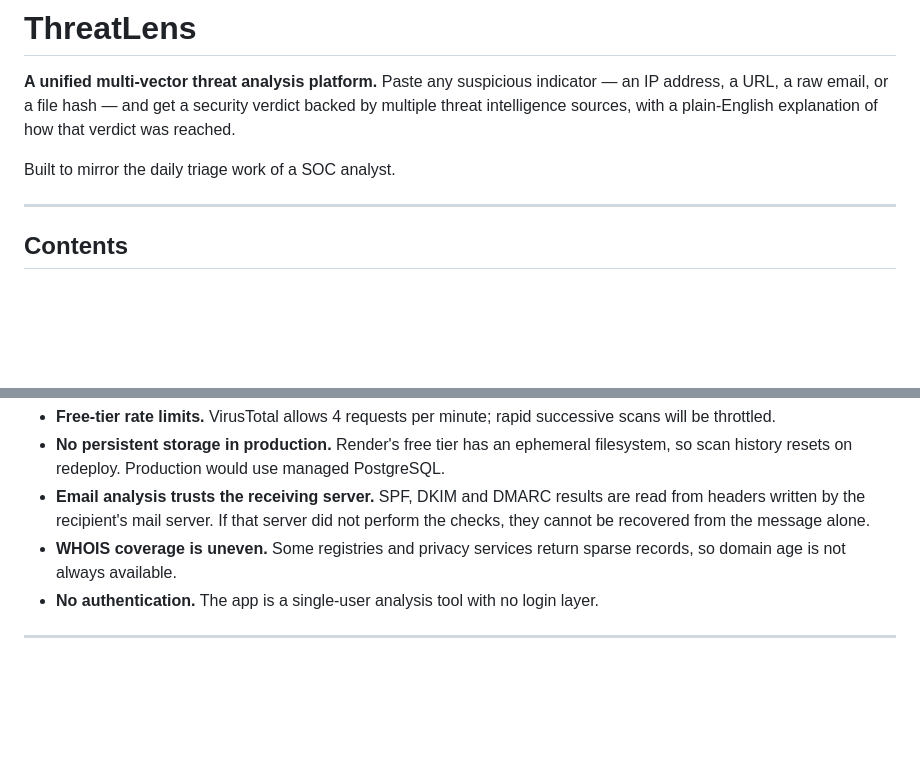
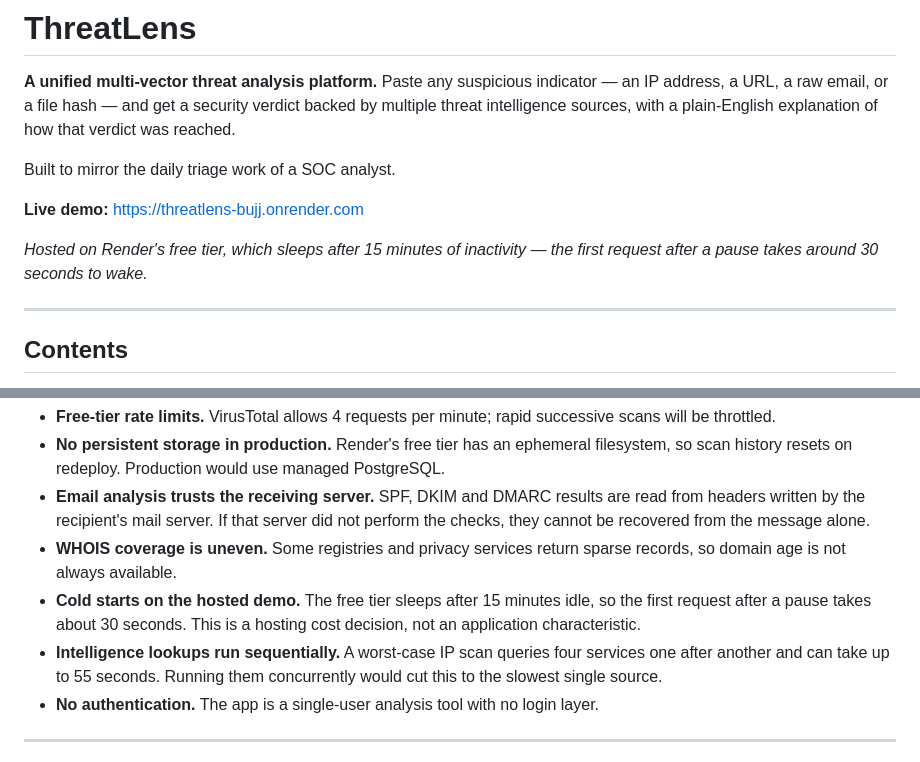
Before and after one commit to temmymicheal78/threatlens, a Markdown page: README.md, 2 parts joined by grey strips. GitHub-like rendering; blank space fills up the shorter version.

Commit message:
Add live demo link and document hosting constraints
Records the deployed URL, and adds two limitations found during deployment:
free-tier cold starts, and sequential intelligence lookups that make a
worst-case IP scan take up to 55 seconds.

Co-Authored-By: Claude Opus 5 (1M context) <noreply@anthropic.com>

```diff
--- a/README.md
+++ b/README.md
@@ -7,8 +7,10 @@ with a plain-English explanation of how that verdict was reached.
 
 Built to mirror the daily triage work of a SOC analyst.
 
-<!-- After deploying, replace the line below with your live URL -->
-<!-- **Live demo:** https://threatlens.onrender.com -->
+**Live demo:** https://threatlens-bujj.onrender.com
+
+*Hosted on Render's free tier, which sleeps after 15 minutes of inactivity
+&mdash; the first request after a pause takes around 30 seconds to wake.*
 
 ---
 
@@ -299,6 +301,12 @@ Honest constraints of the current build:
   message alone.
 - **WHOIS coverage is uneven.** Some registries and privacy services return
   sparse records, so domain age is not always available.
+- **Cold starts on the hosted demo.** The free tier sleeps after 15 minutes
+  idle, so the first request after a pause takes about 30 seconds. This is a
+  hosting cost decision, not an application characteristic.
+- **Intelligence lookups run sequentially.** A worst-case IP scan queries
+  four services one after another and can take up to 55 seconds. Running
+  them concurrently would cut this to the slowest single source.
 - **No authentication.** The app is a single-user analysis tool with no
   login layer.
 
```
